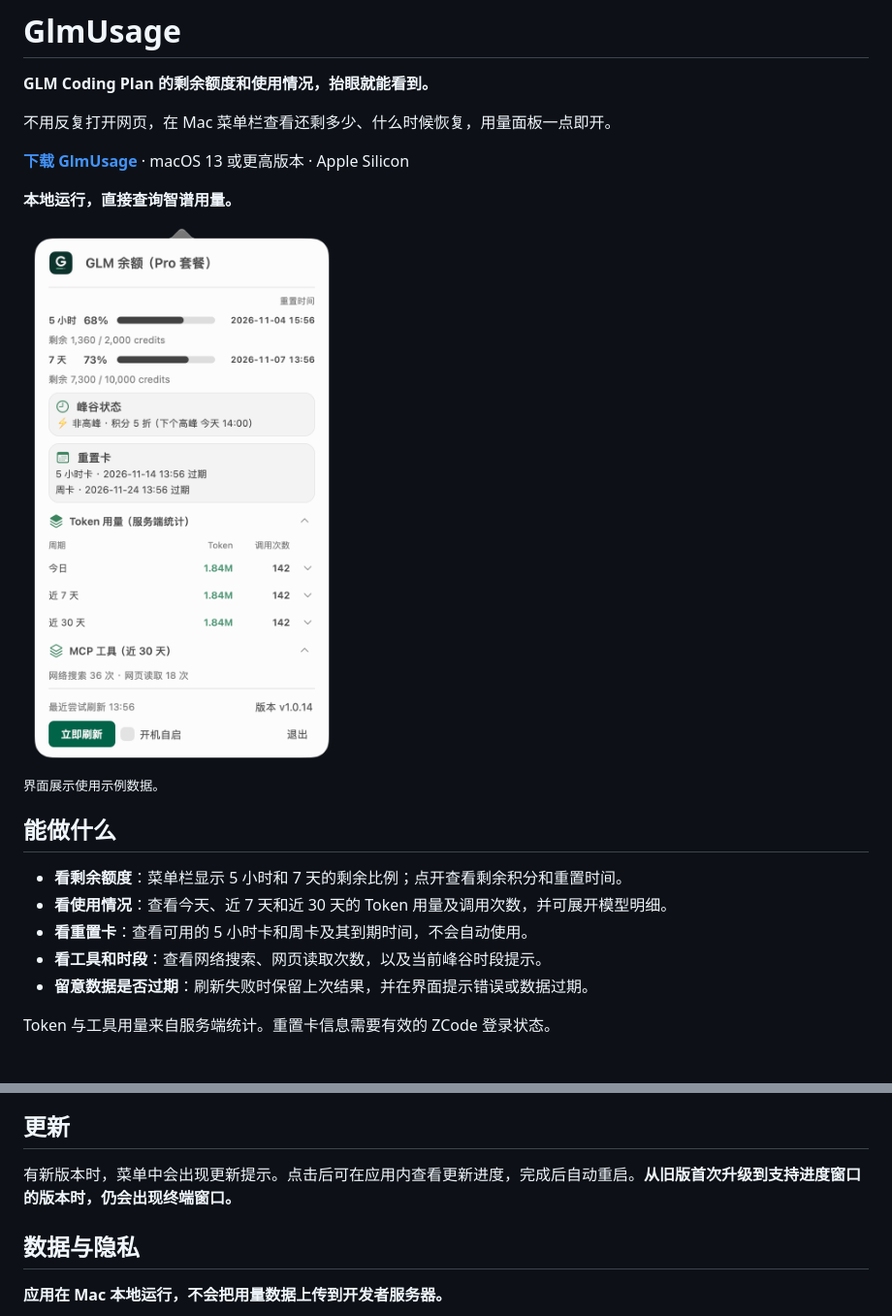
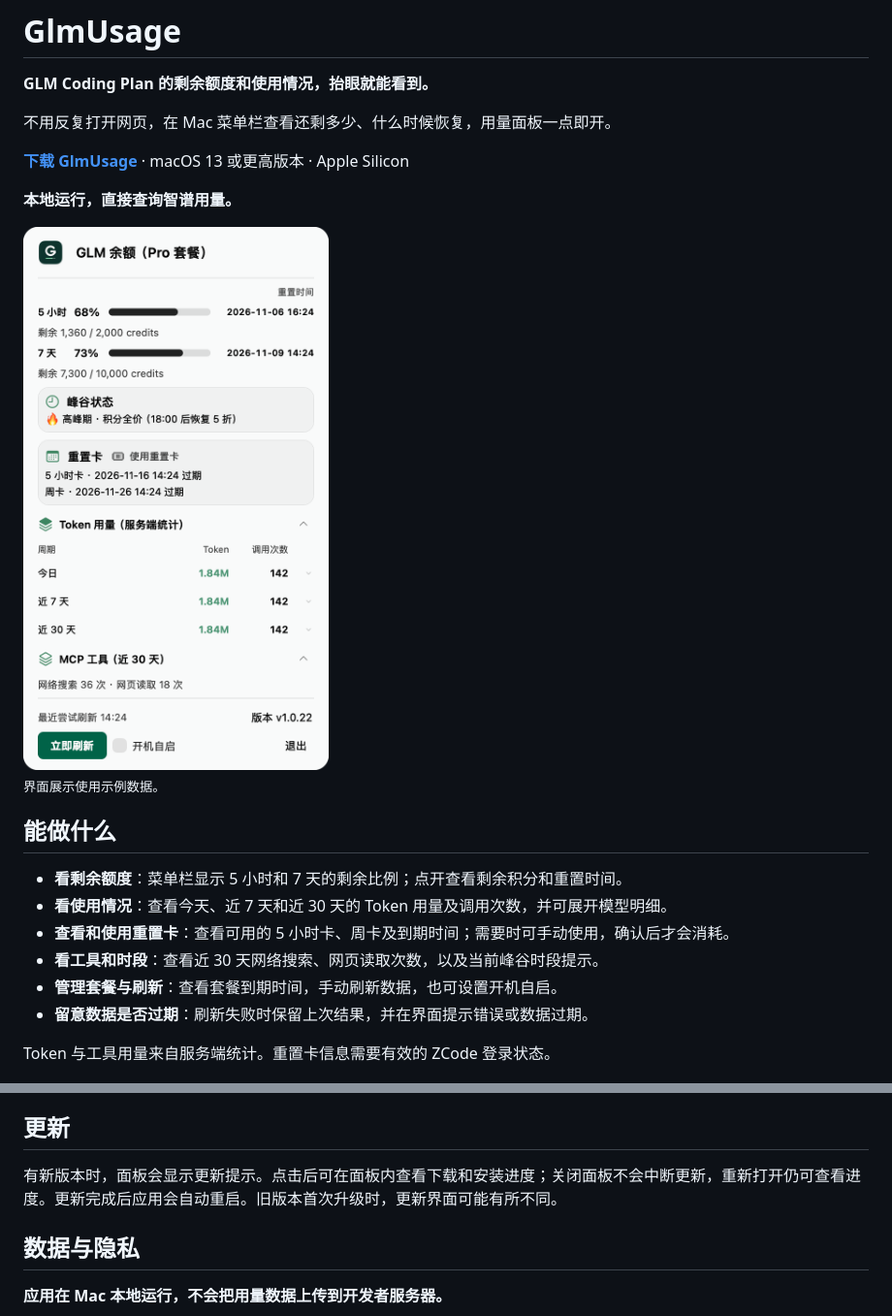
Before and after one commit to JUNX7764/Glmusage, a Markdown page: README.md, 2 parts joined by grey strips. Shown at 97% size. Rendered like a GitHub page; pictures changed too: docs/images/glm-usage-preview.png.

Commit message:
docs: 更新功能介绍与最新界面截图

```diff
--- a/README.md
+++ b/README.md
@@ -17,8 +17,9 @@
 
 - **看剩余额度**：菜单栏显示 5 小时和 7 天的剩余比例；点开查看剩余积分和重置时间。
 - **看使用情况**：查看今天、近 7 天和近 30 天的 Token 用量及调用次数，并可展开模型明细。
-- **看重置卡**：查看可用的 5 小时卡和周卡及其到期时间，不会自动使用。
-- **看工具和时段**：查看网络搜索、网页读取次数，以及当前峰谷时段提示。
+- **查看和使用重置卡**：查看可用的 5 小时卡、周卡及到期时间；需要时可手动使用，确认后才会消耗。
+- **看工具和时段**：查看近 30 天网络搜索、网页读取次数，以及当前峰谷时段提示。
+- **管理套餐与刷新**：查看套餐到期时间，手动刷新数据，也可设置开机自启。
 - **留意数据是否过期**：刷新失败时保留上次结果，并在界面提示错误或数据过期。
 
 Token 与工具用量来自服务端统计。重置卡信息需要有效的 ZCode 登录状态。
@@ -33,7 +34,7 @@ Token 与工具用量来自服务端统计。重置卡信息需要有效的 ZCod
 
 ## 更新
 
-有新版本时，菜单中会出现更新提示。点击后可在应用内查看更新进度，完成后自动重启。**从旧版首次升级到支持进度窗口的版本时，仍会出现终端窗口。**
+有新版本时，面板会显示更新提示。点击后可在面板内查看下载和安装进度；关闭面板不会中断更新，重新打开仍可查看进度。更新完成后应用会自动重启。旧版本首次升级时，更新界面可能有所不同。
 
 ## 数据与隐私
 
```
